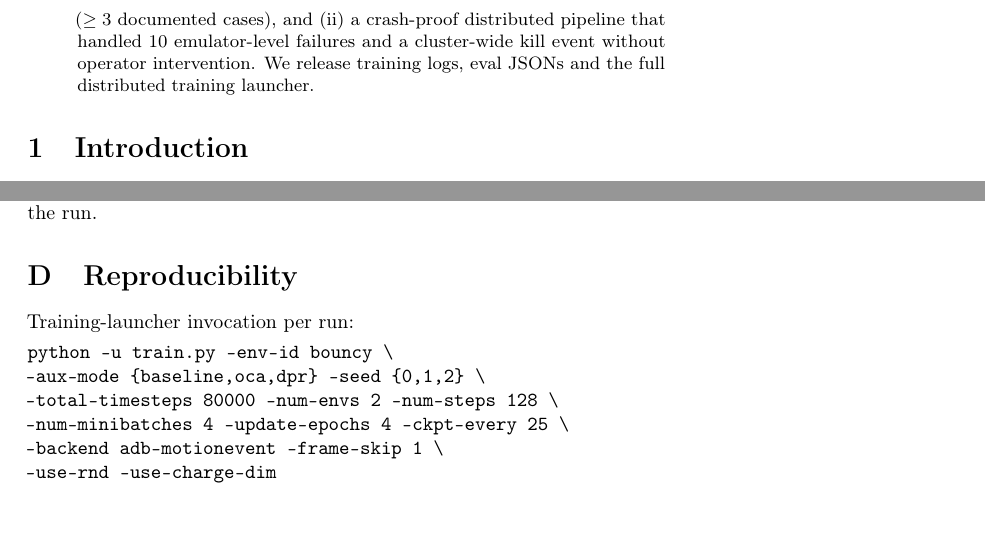
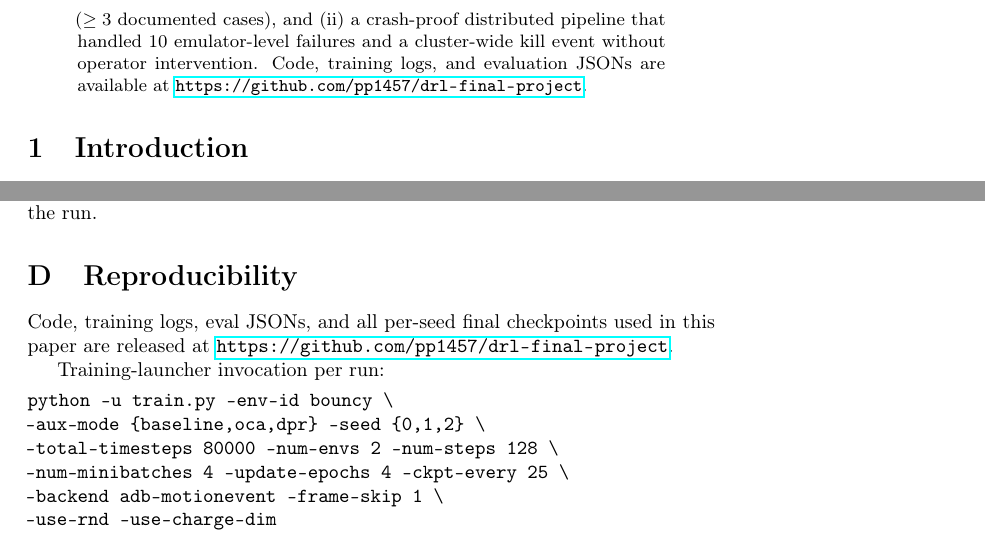
Before and after one commit to pp1457/drl-final-project, a LaTeX paper (paper/main.tex): two parts of pages 2 and 15 of 15, joined at a grey line, cut so that both start at the same text. Compiled offline with pdfLaTeX; a LaTeX package or settings file that is missing is left out.

Commit message:
paper: add GitHub URL to abstract + reproducibility appendix
Two placements:
- Abstract: replaced 'We release training logs, eval JSONs ...' with a
  concrete URL pointing to the public repo.
- Appendix C Reproducibility: added an opening line linking to the
  same URL with the full artifact list (code + logs + eval JSONs +
  per-seed final checkpoints).

URL: https://github.com/pp1457/drl-final-project

Co-Authored-By: Claude Opus 4.7 (1M context) <noreply@anthropic.com>

```diff
--- a/paper/main.tex
+++ b/paper/main.tex
@@ -71,8 +71,8 @@ do stand out: (i) An RND-off ablation reveals that Random Network Distillation i
 entropy-collapse events ($\geq 3$ documented cases), and (ii) a
 crash-proof distributed pipeline that handled 10 emulator-level
 failures and a cluster-wide kill event without operator
-intervention. We release training logs, eval JSONs and the full
-distributed training launcher.
+intervention. Code, training logs, and evaluation JSONs are
+available at \url{https://github.com/pp1457/drl-final-project}.
 \end{abstract}
 
 \section{Introduction}
@@ -842,6 +842,10 @@ command-line arguments used to launch the run.
 \section{Reproducibility}
 \label{app:repro}
 
+Code, training logs, eval JSONs, and all per-seed final
+checkpoints used in this paper are released at
+\url{https://github.com/pp1457/drl-final-project}.
+
 Training-launcher invocation per run:
 
 \smallskip
```
